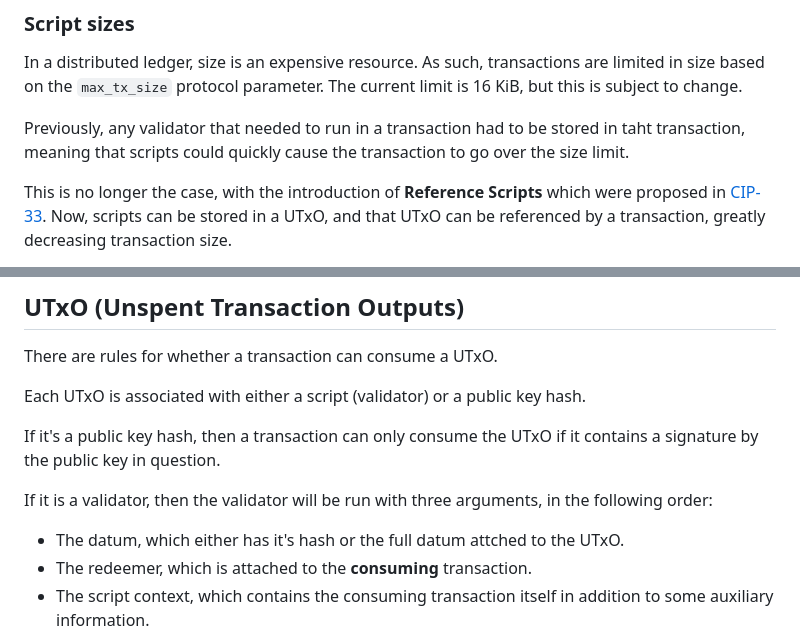
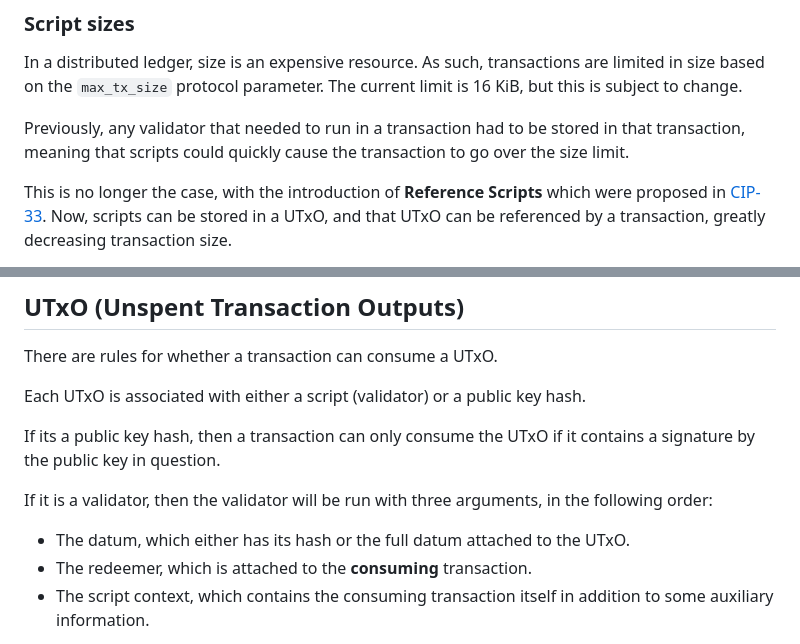
Before and after one commit to Plutonomicon/plutonomicon, a Markdown page: fundamentals.md, 2 parts joined by grey strips. Drawn GitHub-style.

Commit message:
chore(fundamentals): fix typos

```diff
--- a/fundamentals.md
+++ b/fundamentals.md
@@ -32,7 +32,7 @@ The functionality you want is then expressed through what kind of transactions y
 
 In a distributed ledger, size is an expensive resource. As such, transactions are limited in size based on the `max_tx_size` protocol parameter. The current limit is 16 KiB, but this is subject to change.
 
-Previously, any validator that needed to run in a transaction had to be stored in taht transaction, meaning that scripts could quickly cause the transaction to go over the size limit.
+Previously, any validator that needed to run in a transaction had to be stored in that transaction, meaning that scripts could quickly cause the transaction to go over the size limit.
 
 This is no longer the case, with the introduction of **Reference Scripts** which were proposed in [CIP-33](https://cips.cardano.org/cip/CIP-33). Now, scripts can be stored in a UTxO, and that UTxO can be referenced by a transaction, greatly decreasing transaction size.
 
@@ -88,11 +88,11 @@ There are rules for whether a transaction can consume a UTxO.
 
 Each UTxO is associated with either a script (validator) or a public key hash.
 
-If it's a public key hash, then a transaction can only consume the UTxO if it contains a signature by the public key in question.
+If its a public key hash, then a transaction can only consume the UTxO if it contains a signature by the public key in question.
 
 If it is a validator, then the validator will be run with three arguments, in the following order:
 
-- The datum, which either has it's hash or the full datum attched to the UTxO.
+- The datum, which either has its hash or the full datum attached to the UTxO.
 - The redeemer, which is attached to the **consuming** transaction.
 - The script context, which contains the consuming transaction itself in addition to some auxiliary information.
 
```
